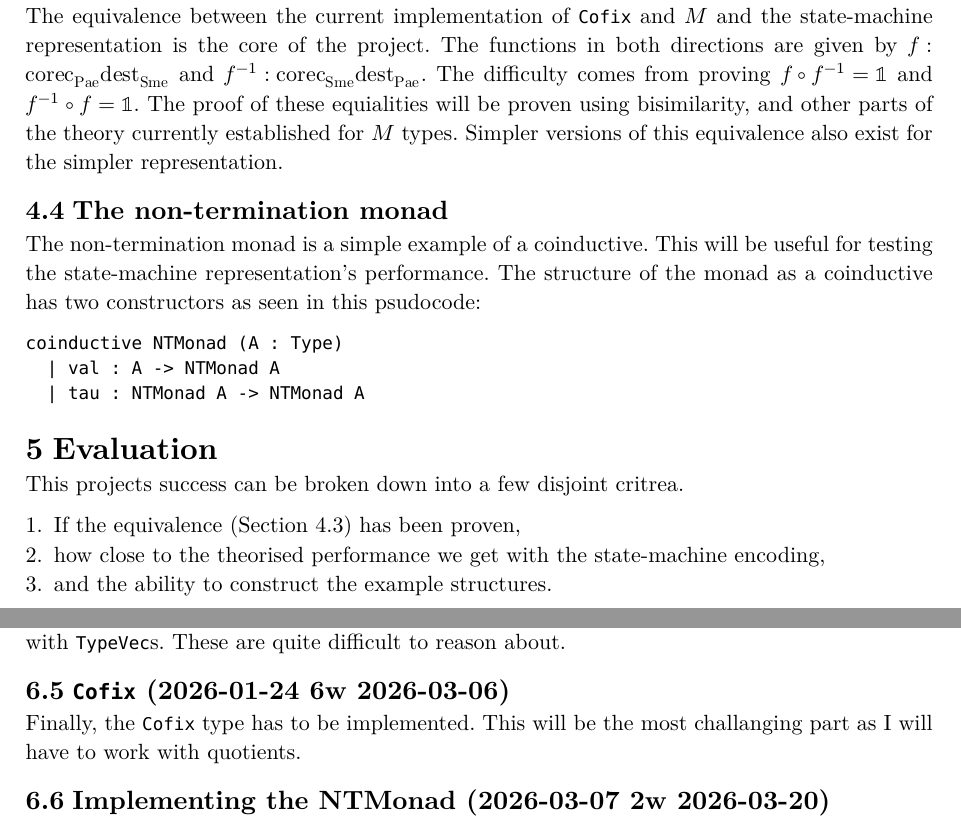
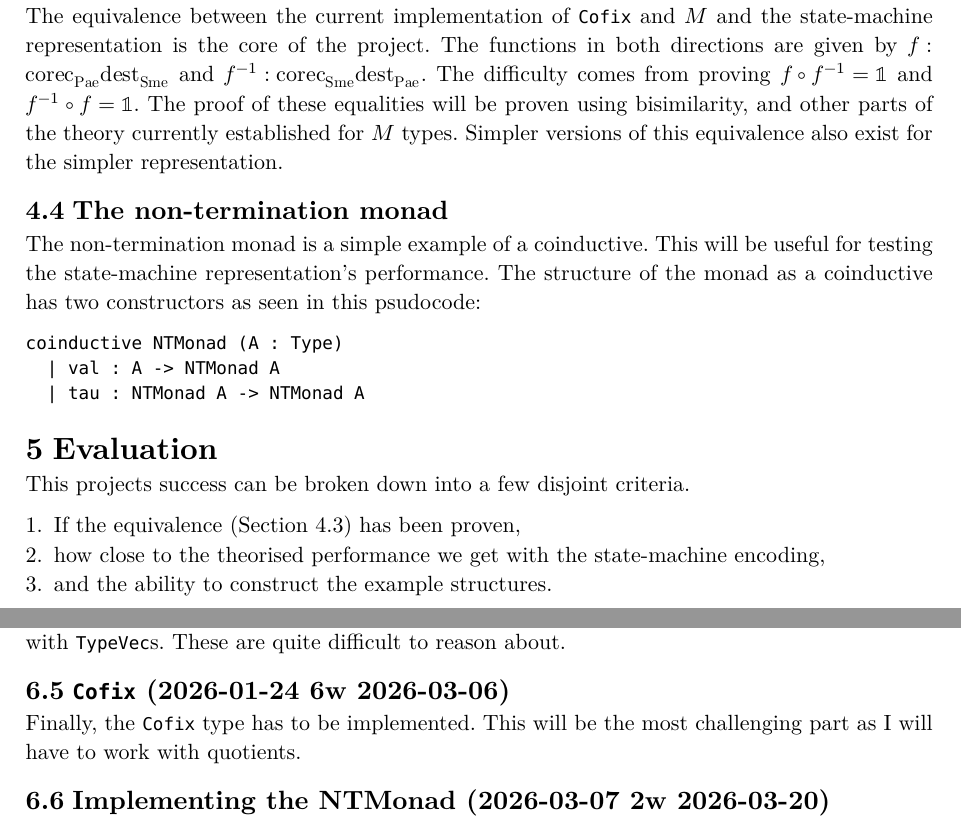
Before and after one commit to Equilibris/dissertation, a Typst document (proposal.typ): two parts of pages 3 and 4 of 5, joined at a grey line, cut so that both start at the same text. The pictures show the PDF file proposal.pdf that the author committed with the source.

Commit message:
fix typos

```diff
--- a/proposal.typ
+++ b/proposal.typ
@@ -142,7 +142,7 @@ These are simply a quotient over $M$ types lifting the quotient from the source
 The equivalence between the current implementation of `Cofix` and $M$ and the state-machine representation is the core of the project.
 The functions in both directions are given by $f : "corec"_"Pae" "dest"_"Sme"$ and $f^(-1) : "corec"_"Sme" "dest"_"Pae"$.
 The difficulty comes from proving $f compose f^(-1) = bb(1)$ and $f^(-1) compose f = bb(1)$.
-The proof of these equialities will be proven using bisimilarity,
+The proof of these equalities will be proven using bisimilarity,
 and other parts of the theory currently established for $M$ types.
 Simpler versions of this equivalence also exist for the simpler representation.
 
@@ -186,7 +186,7 @@ coinductive NTMonad (A : Type)
 
 = Evaluation
 
-This projects success can be broken down into a few disjoint critrea.
+This projects success can be broken down into a few disjoint criteria.
 
 1. If the equivalence (@equiv) has been proven,
 2. how close to the theorised performance we get with the state-machine encoding,
@@ -290,7 +290,7 @@ These are quite difficult to reason about.
 == `Cofix` (2026-01-24 6w 2026-03-06)
 
 Finally, the `Cofix` type has to be implemented.
-This will be the most challanging part as I will have to work with quotients.
+This will be the most challenging part as I will have to work with quotients.
 
 == Implementing the NTMonad (2026-03-07 2w 2026-03-20)
 
```
Also changed, not shown: proposal.pdf, proposal.typ (4 more changed lines).
